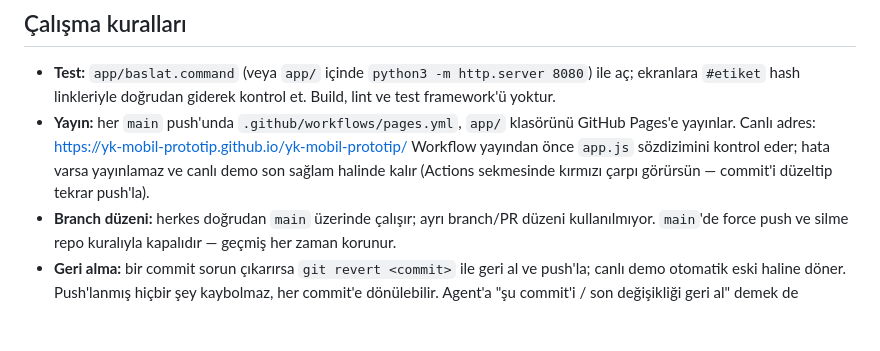
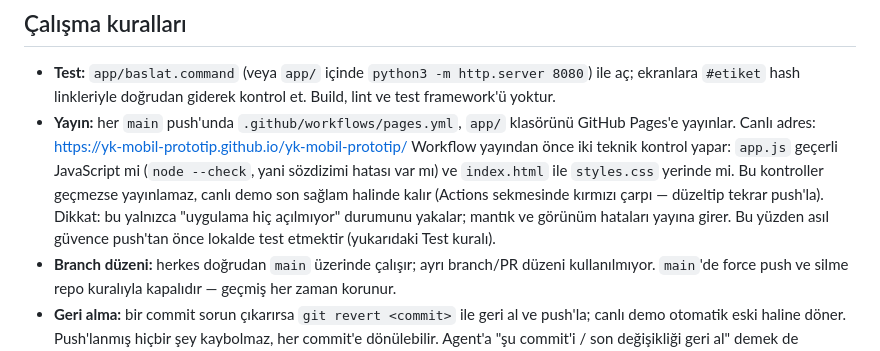
Before and after one commit to yk-mobil-prototip/yk-mobil-prototip, a Markdown page: AGENTS.md, the part around the change. GitHub-like rendering; blank space fills up the shorter version.

Commit message:
AGENTS: yayın öncesi kontrolün kapsamını netleştir (sadece sözdizimi ve dosya varlığı)

```diff
--- a/AGENTS.md
+++ b/AGENTS.md
@@ -120,8 +120,11 @@ mantıksız veya zayıf kısımları uygulamadan önce kullanıcıya söyle ve d
   ekranlara `#etiket` hash linkleriyle doğrudan giderek kontrol et. Build, lint ve test framework'ü yoktur.
 - **Yayın:** her `main` push'unda `.github/workflows/pages.yml`, `app/` klasörünü GitHub Pages'e yayınlar.
   Canlı adres: https://yk-mobil-prototip.github.io/yk-mobil-prototip/
-  Workflow yayından önce `app.js` sözdizimini kontrol eder; hata varsa yayınlamaz ve canlı demo
-  son sağlam halinde kalır (Actions sekmesinde kırmızı çarpı görürsün — commit'i düzeltip tekrar push'la).
+  Workflow yayından önce iki teknik kontrol yapar: `app.js` geçerli JavaScript mi (`node --check`,
+  yani sözdizimi hatası var mı) ve `index.html` ile `styles.css` yerinde mi. Bu kontroller geçmezse
+  yayınlamaz, canlı demo son sağlam halinde kalır (Actions sekmesinde kırmızı çarpı — düzeltip tekrar push'la).
+  Dikkat: bu yalnızca "uygulama hiç açılmıyor" durumunu yakalar; mantık ve görünüm hataları yayına girer.
+  Bu yüzden asıl güvence push'tan önce lokalde test etmektir (yukarıdaki Test kuralı).
 - **Branch düzeni:** herkes doğrudan `main` üzerinde çalışır; ayrı branch/PR düzeni kullanılmıyor.
   `main`'de force push ve silme repo kuralıyla kapalıdır — geçmiş her zaman korunur.
 - **Geri alma:** bir commit sorun çıkarırsa `git revert <commit>` ile geri al ve push'la;
```
